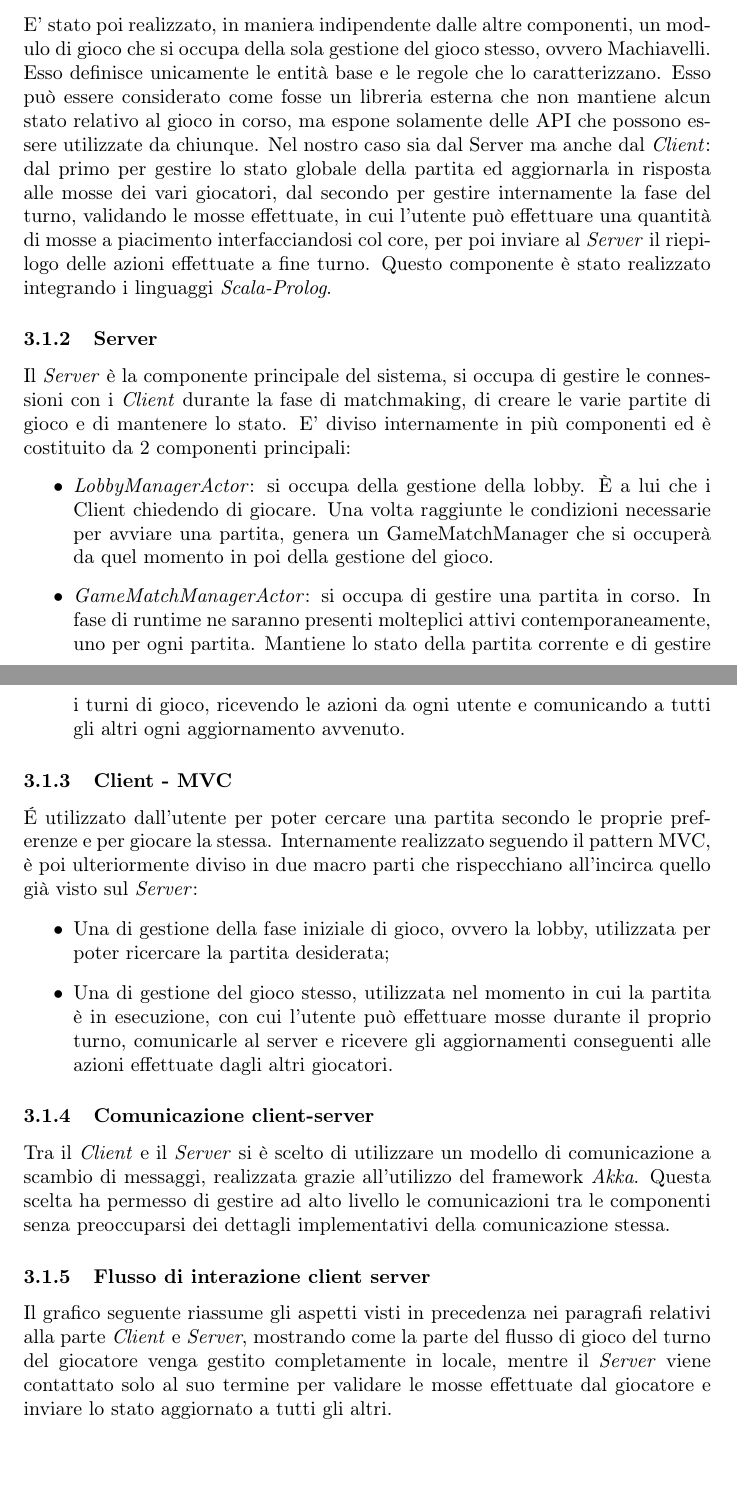
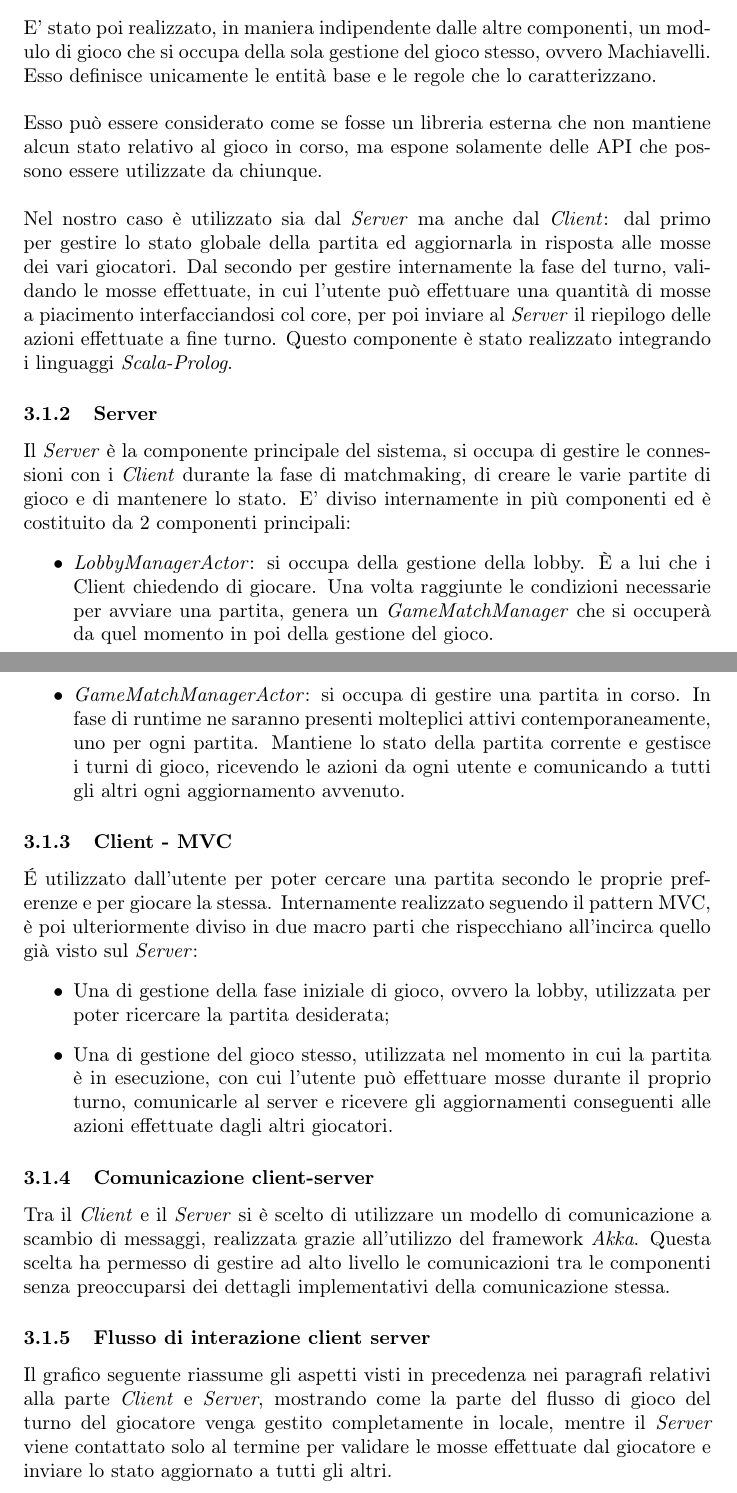
Before and after one commit to Part-Time-Team/scalavelli, a LaTeX document (source/doc/rel.tex, which reads source/doc/design-architetturale.tex): two parts of pages 13 and 14 of 44, joined at a grey line, cut so that both start at the same text. Compiled offline with pdfLaTeX.

Commit message:
Eliminati errori cap 3

```diff
--- a/source/doc/design-architetturale.tex
+++ b/source/doc/design-architetturale.tex
@@ -6,9 +6,9 @@ Ogni giocatore è rappresentato dal \textit{Client} mente un unico \textit{Serve
 \subsection[Architettura]{Architettura}
 \subsubsection{Core}
 E’ stato poi realizzato, in maniera indipendente dalle altre componenti, un modulo di gioco che si occupa della sola gestione del gioco stesso, ovvero Machiavelli.
-Esso definisce unicamente le entità base e le regole che lo caratterizzano.
-Esso può essere considerato come fosse un libreria esterna che non mantiene alcun stato relativo al gioco in corso, ma espone solamente delle API che possono essere utilizzate da chiunque.
-Nel nostro caso sia dal Server ma anche dal \textit{Client}: dal primo per gestire lo stato globale della partita ed aggiornarla in risposta alle mosse dei vari giocatori, dal secondo per gestire internamente la fase del turno, validando le mosse effettuate, in cui l’utente può effettuare una quantità di mosse a piacimento interfacciandosi col core, per poi inviare al \textit{Server} il riepilogo delle azioni effettuate a fine turno.
+Esso definisce unicamente le entità base e le regole che lo caratterizzano.\newline \newline
+Esso può essere considerato come se fosse un libreria esterna che non mantiene alcun stato relativo al gioco in corso, ma espone solamente delle API che possono essere utilizzate da chiunque. \newline \newline
+Nel nostro caso è utilizzato sia dal \textit{Server} ma anche dal \textit{Client}: dal primo per gestire lo stato globale della partita ed aggiornarla in risposta alle mosse dei vari giocatori. Dal secondo per gestire internamente la fase del turno, validando le mosse effettuate, in cui l’utente può effettuare una quantità di mosse a piacimento interfacciandosi col core, per poi inviare al \textit{Server} il riepilogo delle azioni effettuate a fine turno.
 Questo componente è stato realizzato integrando i linguaggi \textit{Scala-Prolog}.
 \subsubsection{Server}
 Il \textit{Server} è la componente principale del sistema, si occupa di gestire le connessioni con i \textit{Client} durante la fase di matchmaking, di creare le varie partite di gioco e di mantenere lo stato.
@@ -16,10 +16,10 @@ E’ diviso internamente in più componenti ed è costituito da 2 componenti pri
 \begin{itemize}
     \item \textit{LobbyManagerActor}: si occupa della gestione della lobby.
     È a lui che i Client chiedendo di giocare.
-    Una volta raggiunte le condizioni necessarie per avviare una partita, genera un GameMatchManager che si occuperà da quel momento in poi della gestione del gioco.
+    Una volta raggiunte le condizioni necessarie per avviare una partita, genera un \textit{GameMatchManager} che si occuperà da quel momento in poi della gestione del gioco.
     \item \textit{GameMatchManagerActor}: si occupa di gestire una partita in corso.
     In fase di runtime ne saranno presenti molteplici attivi contemporaneamente, uno per ogni partita.
-    Mantiene lo stato della partita corrente e di gestire i turni di gioco, ricevendo le azioni da ogni utente e comunicando a tutti gli altri ogni aggiornamento avvenuto.
+    Mantiene lo stato della partita corrente e gestisce i turni di gioco, ricevendo le azioni da ogni utente e comunicando a tutti gli altri ogni aggiornamento avvenuto.
 \end{itemize}
 \subsubsection{Client - MVC}
 É utilizzato dall’utente per poter cercare una partita secondo le proprie preferenze e per giocare la stessa.
@@ -32,7 +32,7 @@ Internamente realizzato seguendo il pattern MVC, è poi ulteriormente diviso in
 Tra il \textit{Client} e il \textit{Server} si è scelto di utilizzare un modello di comunicazione a scambio di messaggi, realizzata grazie all’utilizzo del framework \textit{Akka}.
 Questa scelta ha permesso di gestire ad alto livello le comunicazioni tra le componenti senza preoccuparsi dei dettagli implementativi della comunicazione stessa.
 \subsubsection[Flussi di interazione]{Flusso di interazione client server}
-Il grafico seguente riassume gli aspetti visti in precedenza nei paragrafi relativi alla parte \textit{Client} e \textit{Server}, mostrando come la parte del flusso di gioco del turno del giocatore venga gestito completamente in locale, mentre il \textit{Server} viene contattato solo al suo termine per validare le mosse effettuate dal giocatore e inviare lo stato aggiornato a tutti gli altri.
+Il grafico seguente riassume gli aspetti visti in precedenza nei paragrafi relativi alla parte \textit{Client} e \textit{Server}, mostrando come la parte del flusso di gioco del turno del giocatore venga gestito completamente in locale, mentre il \textit{Server} viene contattato solo al termine per validare le mosse effettuate dal giocatore e inviare lo stato aggiornato a tutti gli altri.
 \begin{center}
     \includegraphics[scale=0.5]{flusso-interazione-client-server}
 \end{center}
```
